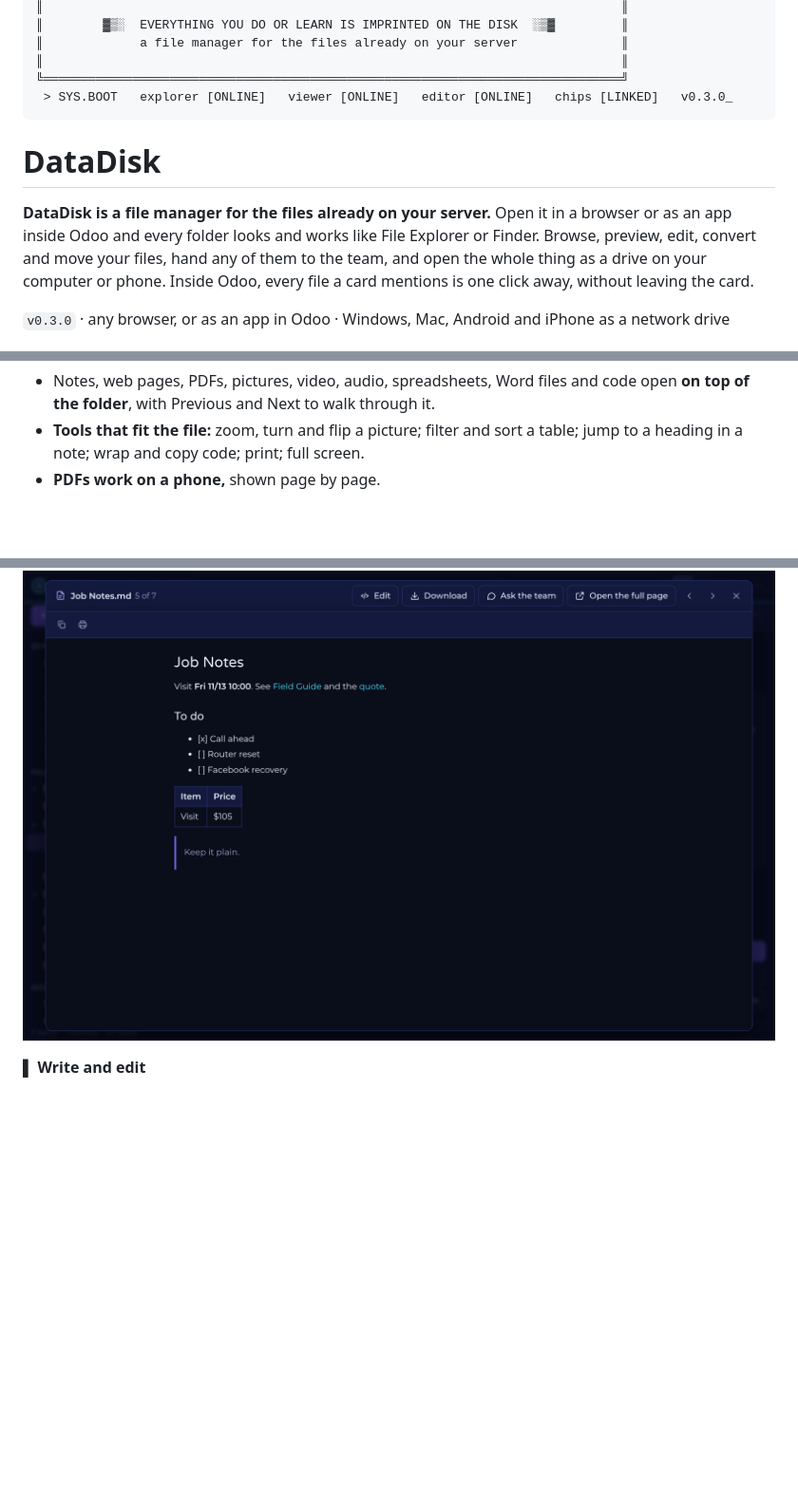
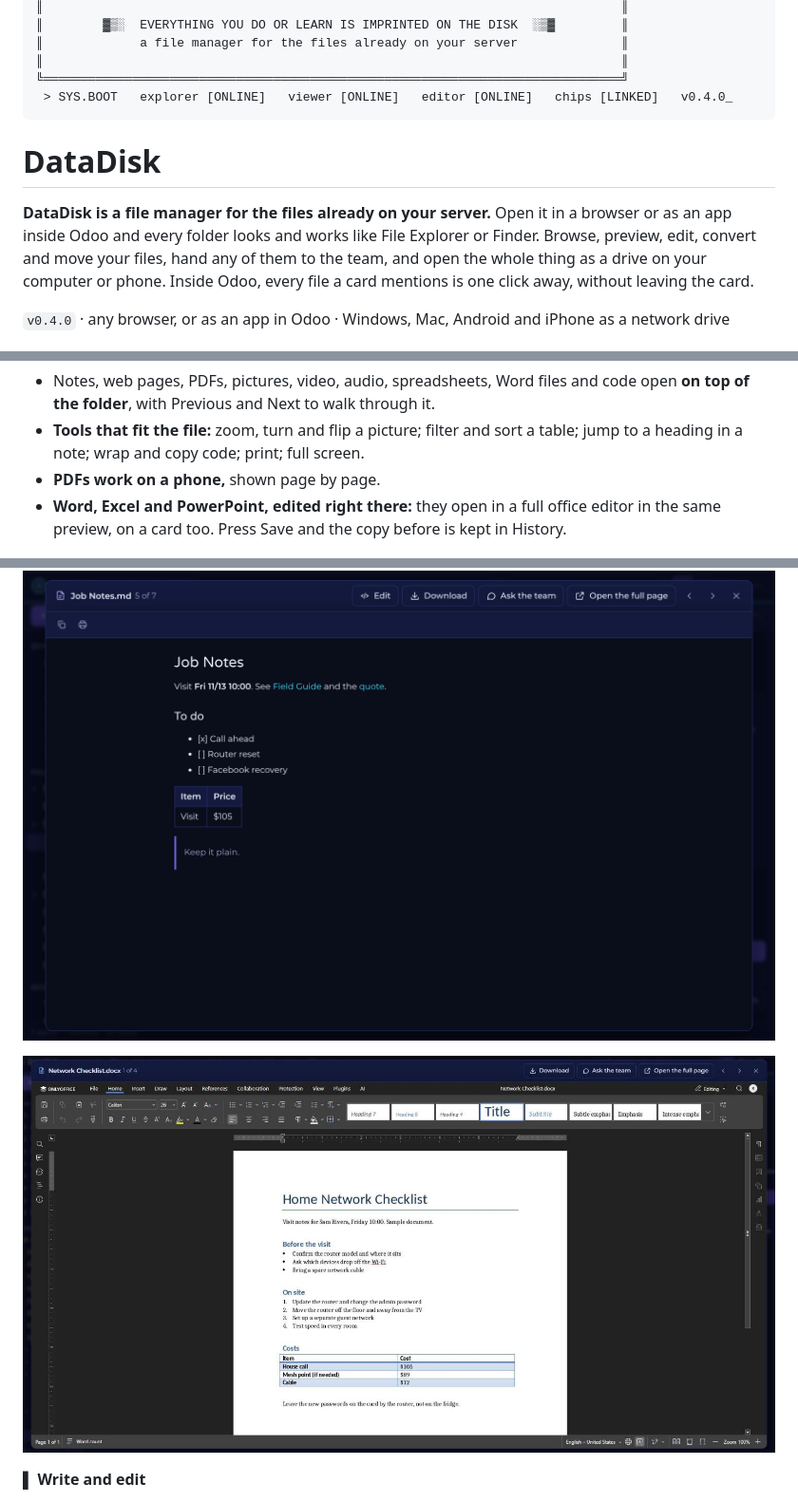
Before and after one commit to RobertAtParallax/the-grid, a Markdown page: projects/datadisk.md, 3 parts joined by grey strips. Shown at 95% size. GitHub-like rendering; pictures changed too: assets/datadisk/office.png (added); blank space fills up the shorter version.

````diff
--- a/projects/datadisk.md
+++ b/projects/datadisk.md
@@ -14,7 +14,7 @@
 ║             a file manager for the files already on your server              ║
 ║                                                                              ║
 ╚══════════════════════════════════════════════════════════════════════════════╝
- > SYS.BOOT   explorer [ONLINE]   viewer [ONLINE]   editor [ONLINE]   chips [LINKED]   v0.3.0_
+ > SYS.BOOT   explorer [ONLINE]   viewer [ONLINE]   editor [ONLINE]   chips [LINKED]   v0.4.0_
 ```
 
 # DataDisk
@@ -24,7 +24,7 @@ and every folder looks and works like File Explorer or Finder. Browse, preview,
 hand any of them to the team, and open the whole thing as a drive on your computer or phone. Inside Odoo, every file
 a card mentions is one click away, without leaving the card.
 
-`v0.3.0` · any browser, or as an app in Odoo · Windows, Mac, Android and iPhone as a network drive
+`v0.4.0` · any browser, or as an app in Odoo · Windows, Mac, Android and iPhone as a network drive
 
 ![The DataDisk explorer: folder tree, file list and a preview pane](../assets/datadisk/explorer.png)
 
@@ -54,8 +54,12 @@ a card mentions is one click away, without leaving the card.
 - **Tools that fit the file:** zoom, turn and flip a picture; filter and sort a table; jump to a heading in a note;
   wrap and copy code; print; full screen.
 - **PDFs work on a phone,** shown page by page.
+- **Word, Excel and PowerPoint, edited right there:** they open in a full office editor in the same preview,
+  on a card too. Press Save and the copy before is kept in History.
 
 ![A note opened in the viewer, on top of the folder](../assets/datadisk/viewer.png)
+
+![A Word document open for editing, on top of the folder](../assets/datadisk/office.png)
 
 **▌ Write and edit**
 - **Notes with a toolbar:** bold, headings, lists, to-do lists, links, tables and pictures (paste or drop one in),
````
Also changed, not shown: CHANGELOG.md (+1 -0 lines), README.md (+2 -2 lines).
